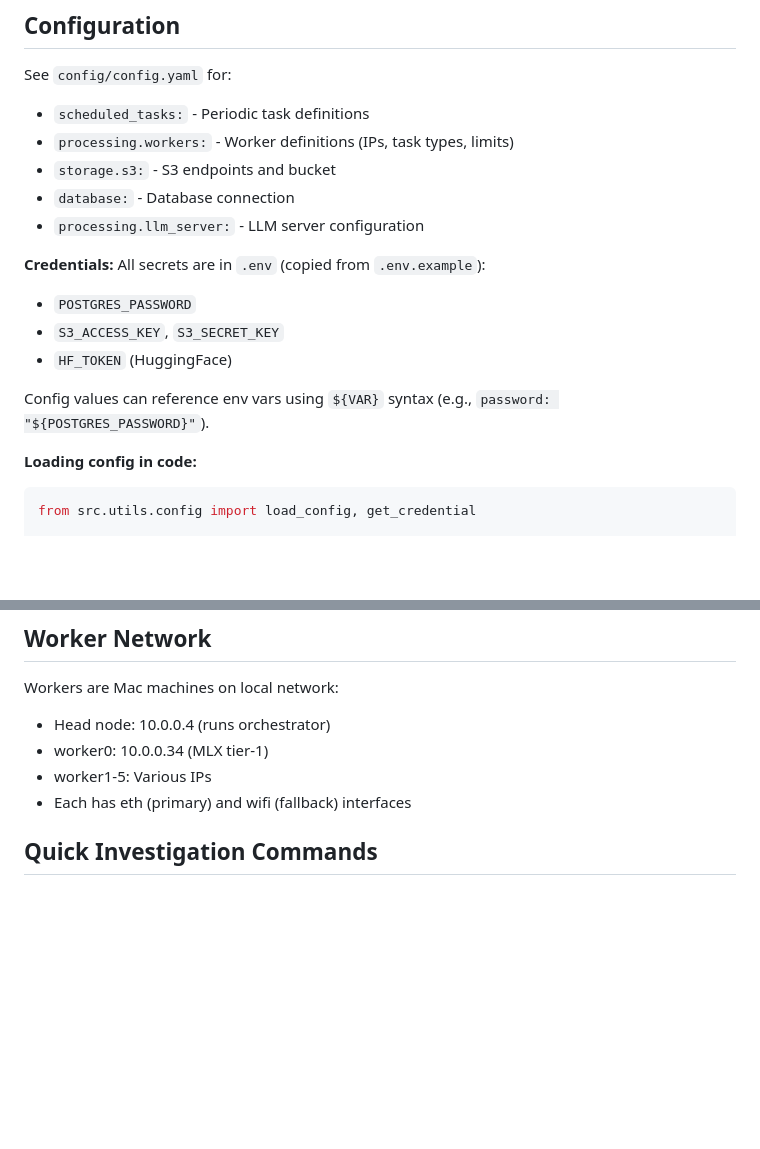
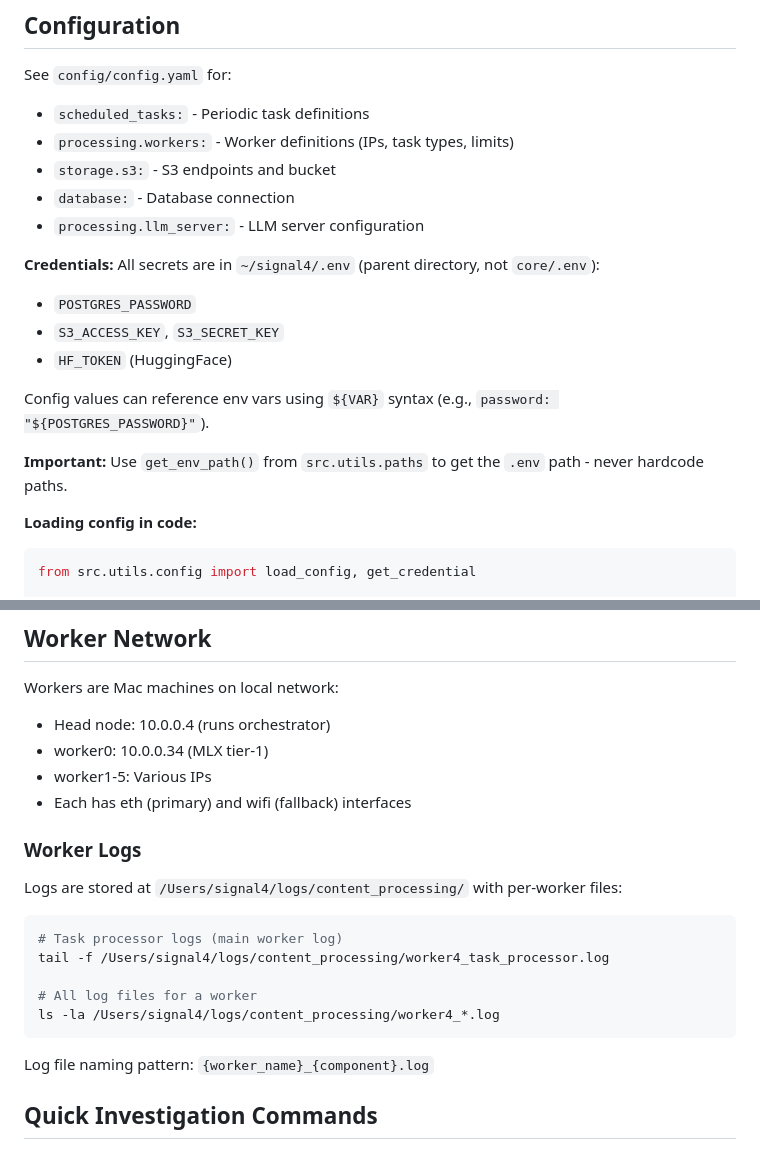
Before and after one commit to aengus-signal4/signal4-core, a Markdown page: CLAUDE.md, 2 parts joined by grey strips. GitHub-like rendering; blank space fills up the shorter version.

Commit message:
Update CLAUDE.md with .env location and worker logs docs
- Document .env location in parent signal4/ directory
- Add get_env_path() usage note
- Add worker logs section with file paths and naming pattern

Co-Authored-By: Claude Opus 4.5 <noreply@anthropic.com>

````diff
--- a/CLAUDE.md
+++ b/CLAUDE.md
@@ -239,12 +239,14 @@ See `config/config.yaml` for:
 - `database:` - Database connection
 - `processing.llm_server:` - LLM server configuration
 
-**Credentials:** All secrets are in `.env` (copied from `.env.example`):
+**Credentials:** All secrets are in `~/signal4/.env` (parent directory, not `core/.env`):
 - `POSTGRES_PASSWORD`
 - `S3_ACCESS_KEY`, `S3_SECRET_KEY`
 - `HF_TOKEN` (HuggingFace)
 
 Config values can reference env vars using `${VAR}` syntax (e.g., `password: "${POSTGRES_PASSWORD}"`).
+
+**Important:** Use `get_env_path()` from `src.utils.paths` to get the `.env` path - never hardcode paths.
 
 **Loading config in code:**
 ```python
@@ -294,6 +296,20 @@ Workers are Mac machines on local network:
 - worker0: 10.0.0.34 (MLX tier-1)
 - worker1-5: Various IPs
 - Each has eth (primary) and wifi (fallback) interfaces
+
+### Worker Logs
+
+Logs are stored at `/Users/signal4/logs/content_processing/` with per-worker files:
+
+```bash
+# Task processor logs (main worker log)
+tail -f /Users/signal4/logs/content_processing/worker4_task_processor.log
+
+# All log files for a worker
+ls -la /Users/signal4/logs/content_processing/worker4_*.log
+```
+
+Log file naming pattern: `{worker_name}_{component}.log`
 
 ## Quick Investigation Commands
 
````
